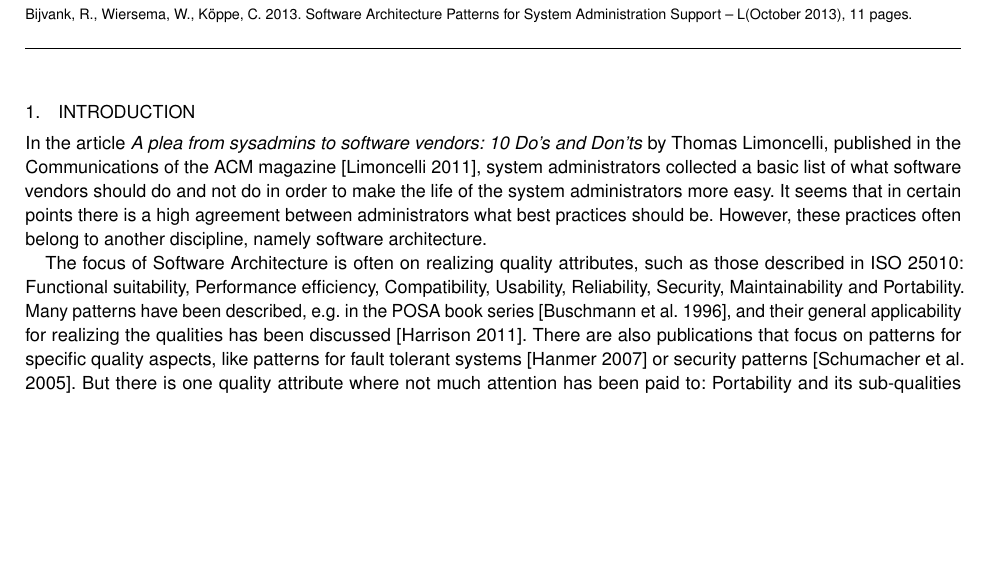
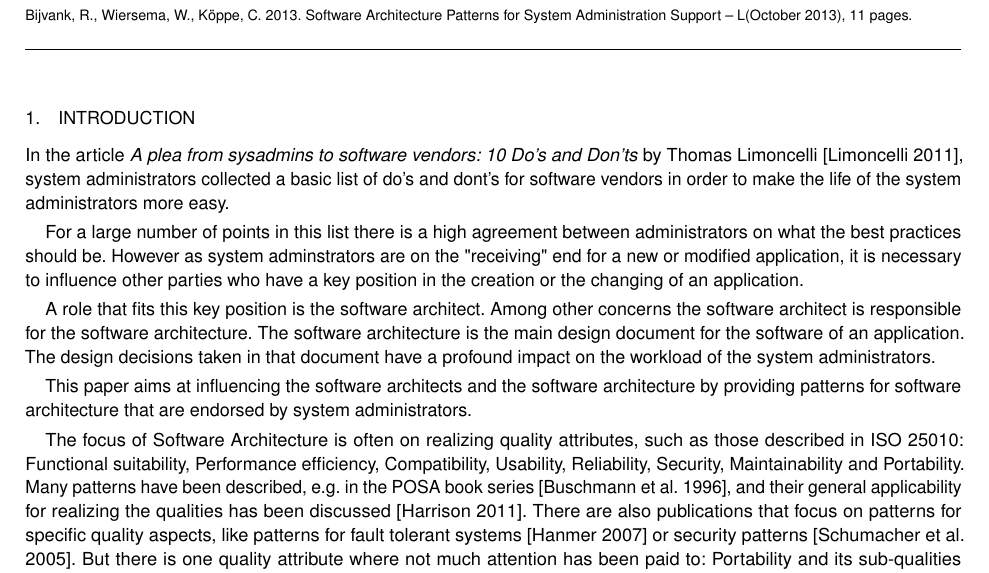
Before and after one commit to wiebew/plop2013, a LaTeX thesis (ArchitecturePatterns.tex, which reads introduction.tex): part of page 1 of 11, cut so that both start at the same text, the shorter picture padded with empty space. The pictures show the PDF file ArchitecturePatterns.pdf that the author committed with the source.

Commit message:
Enhanced the introduction

```diff
--- a/introduction.tex
+++ b/introduction.tex
@@ -1,5 +1,12 @@
 \section{Introduction}
-In the article \textit{A plea from sysadmins to software vendors: 10 Do's and Don'ts} by Thomas Limoncelli, published in the Communications of the ACM magazine \cite{Limoncelli2011a}, system administrators collected a basic list of what software vendors should do and not do in order to make the life of the system administrators more easy. It seems that in certain points there is a high agreement between administrators what best practices should be. However, these practices often belong to another discipline, namely software architecture.
+
+In the article \textit{A plea from sysadmins to software vendors: 10 Do's and Don'ts} by Thomas Limoncelli \cite{Limoncelli2011a}, system administrators collected a basic list of do's and dont's for software vendors in order to make the life of the system administrators more easy.
+
+For a large number of points in this list there is a high agreement between administrators on what the best practices should be. However as system adminstrators are on the "receiving" end for a new or modified application, it is necessary to influence other parties who have a key position in the creation or the changing of an application.
+
+A role that fits this key position is the software architect. Among other concerns the software architect is responsible for the software architecture. The software architecture is the main design document for the software of an application. The design decisions taken in that document have a profound impact on the workload of the system administrators.
+
+This paper aims at influencing the software architects and the software architecture by providing patterns for software architecture that are endorsed by system administrators.
 
 The focus of Software Architecture is often on realizing quality attributes, such as those described in ISO 25010: Functional suitability, Performance efficiency, Compatibility, Usability, Reliability, Security, Maintainability and Portability. Many patterns have been described, e.g. in the POSA book series \cite{Buschmann1996}, and their general applicability for realizing the qualities has been discussed \cite{Harrison2011}. There are also publications that focus on patterns for specific quality aspects, like patterns for fault tolerant systems \cite{Hanmer2007} or security patterns \cite{Schumacher2005}. But there is one quality attribute where not much attention has been paid to: Portability and its sub-qualities Adaptability, Installability, and Replaceability. A number of concerns from system administrators are covered by the aforementioned attributes, but the mapping of the concerns on the attributes is not intuitive.
 
```
Also changed, not shown: ArchitecturePatterns.tex (+1 -0 lines), patterns/singleFileLocation.tex (+1 -1 lines), ArchitecturePatterns.pdf.
